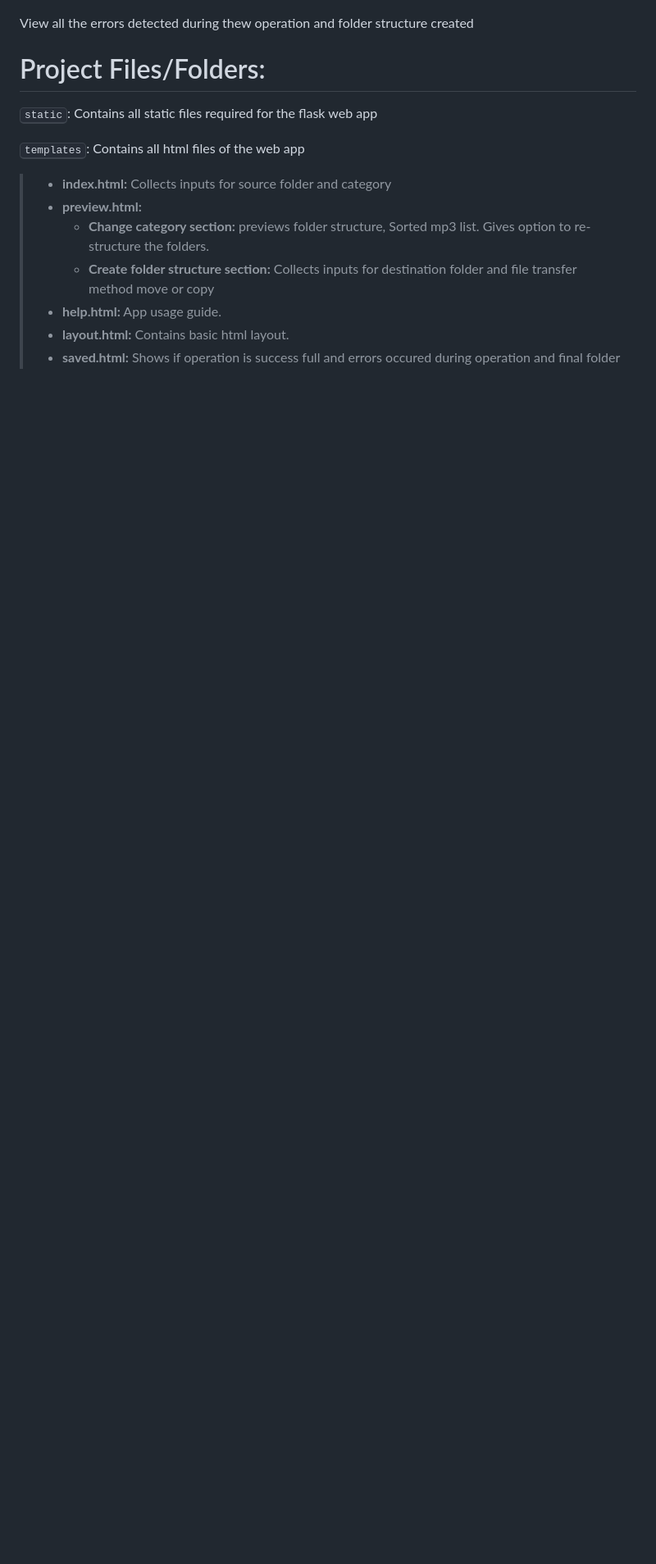
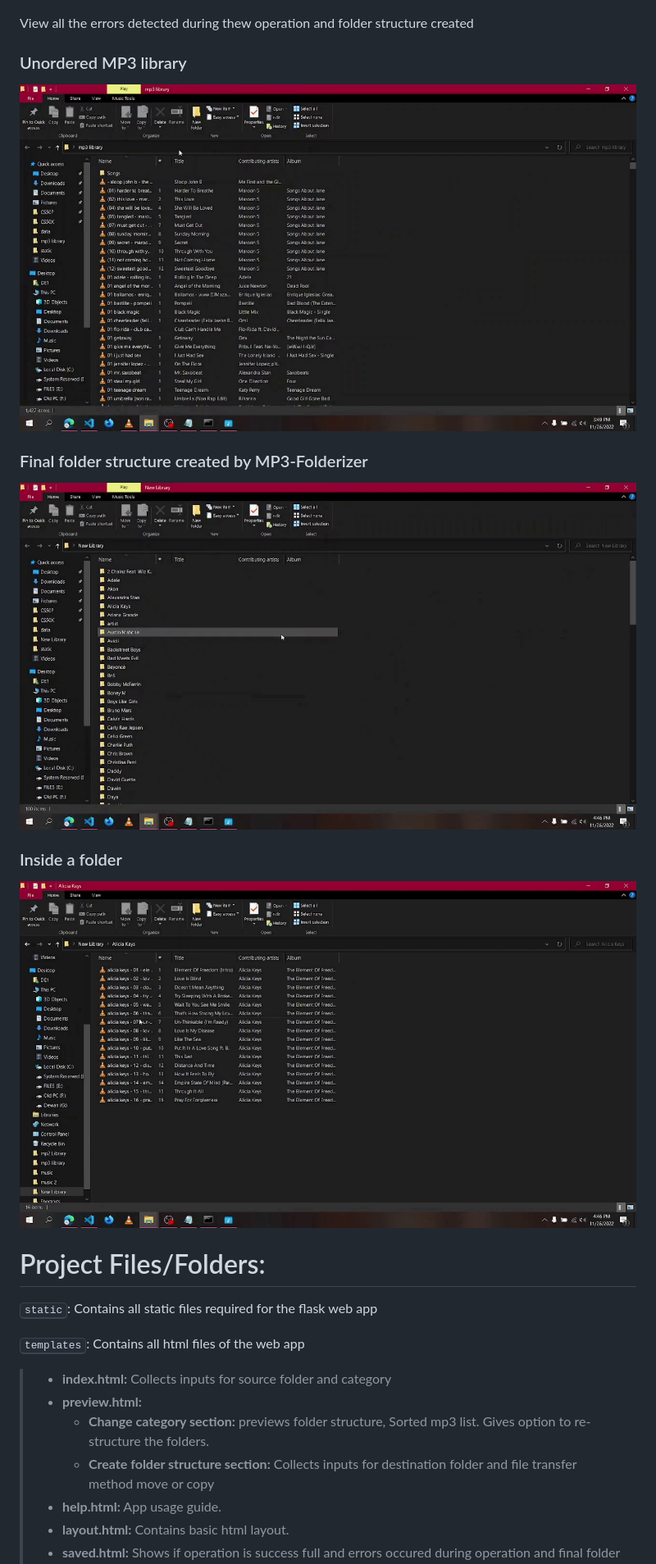
Before and after one commit to 0x-de1/MP3-Folderizer, a Markdown page: README.MD, the part around the change printed below. Shown: that part at 82% size. GitHub-like rendering; pictures changed too: static/created_folders.png (added), static/inside_folder.png (added), static/unordered_library.png (added); blank space fills up the shorter version.

```diff
--- a/README.MD
+++ b/README.MD
@@ -48,6 +48,14 @@ Press **Proceed** to continue
 
 View all the errors detected during thew operation and folder structure created
 
+### Unordered MP3 library
+![unordered library](static/unordered_library.png "unordered library" )
+### Final folder structure created by MP3-Folderizer
+![created folders](static/created_folders.png "created folders" )
+
+### Inside a folder
+![inside folders](static/inside_folder.png "inside folders" )
+
 # Project Files/Folders:
 
 <kbd>static</kbd>: Contains all static files required for the flask web app
```
Also changed, not shown: other parts of README.MD (+2 -2 lines).
